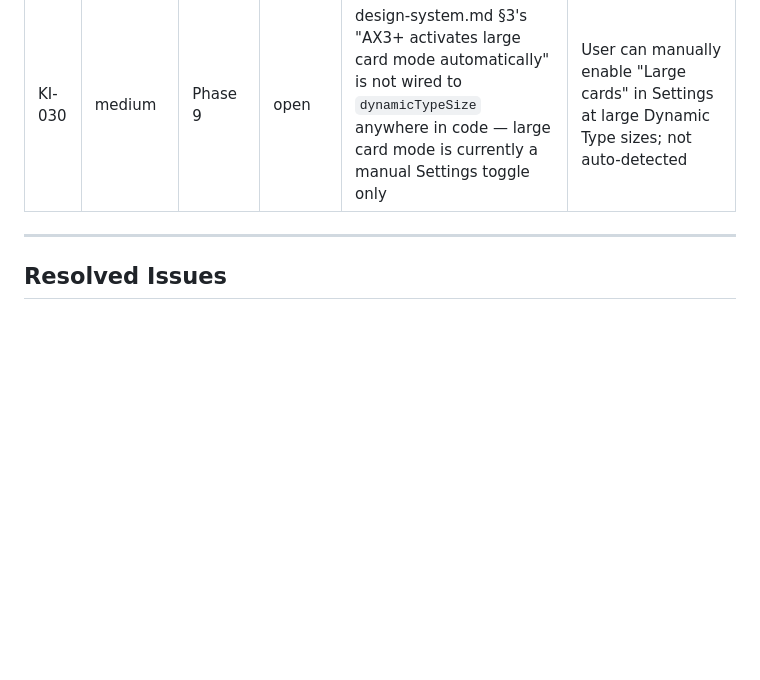
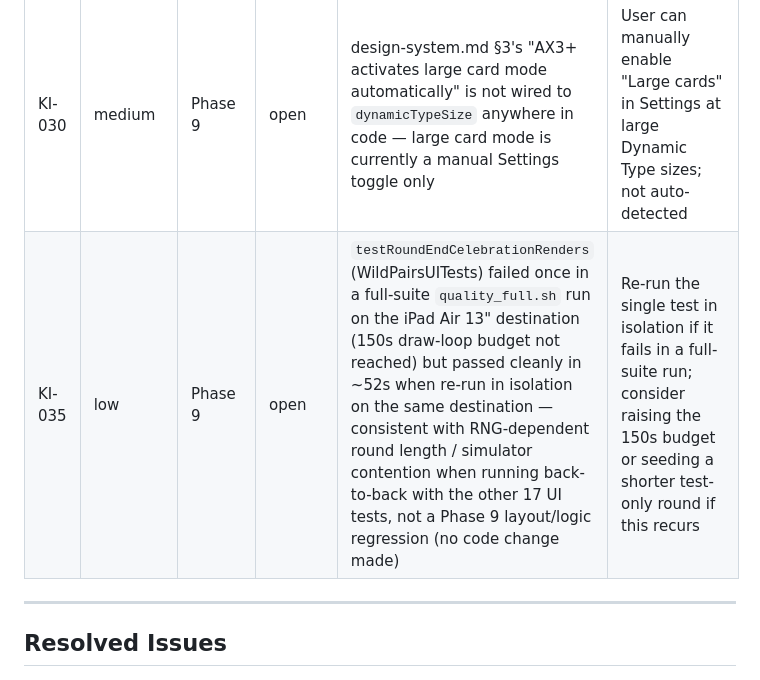
Before and after one commit to alastairlivingston-sudo/wild-pairs, a Markdown page: docs/known-issues.md, the part around the change. Drawn GitHub-style; blank space fills up the shorter version.

Commit message:
Log flaky testRoundEndCelebrationRenders observation (KI-035)
Failed once in a full quality_full.sh run on iPad Air 13" (150s draw-loop
budget not reached) but passed in ~52s when re-run in isolation on the same
destination — consistent with RNG-dependent round length, not a Phase 9
regression. No code change; logged for visibility if it recurs.

Co-Authored-By: Claude Sonnet 4.6 <noreply@anthropic.com>

```diff
--- a/docs/known-issues.md
+++ b/docs/known-issues.md
@@ -15,6 +15,7 @@ Status: `open` / `in-progress` / `resolved` / `wontfix` / `deferred`
 | ID | Severity | Phase found | Status | Description | Workaround |
 |---|---|---|---|---|---|
 | KI-030 | medium | Phase 9 | open | design-system.md §3's "AX3+ activates large card mode automatically" is not wired to `dynamicTypeSize` anywhere in code — large card mode is currently a manual Settings toggle only | User can manually enable "Large cards" in Settings at large Dynamic Type sizes; not auto-detected |
+| KI-035 | low | Phase 9 | open | `testRoundEndCelebrationRenders` (WildPairsUITests) failed once in a full-suite `quality_full.sh` run on the iPad Air 13" destination (150s draw-loop budget not reached) but passed cleanly in ~52s when re-run in isolation on the same destination — consistent with RNG-dependent round length / simulator contention when running back-to-back with the other 17 UI tests, not a Phase 9 layout/logic regression (no code change made) | Re-run the single test in isolation if it fails in a full-suite run; consider raising the 150s budget or seeding a shorter test-only round if this recurs |
 
 ---
 
```
